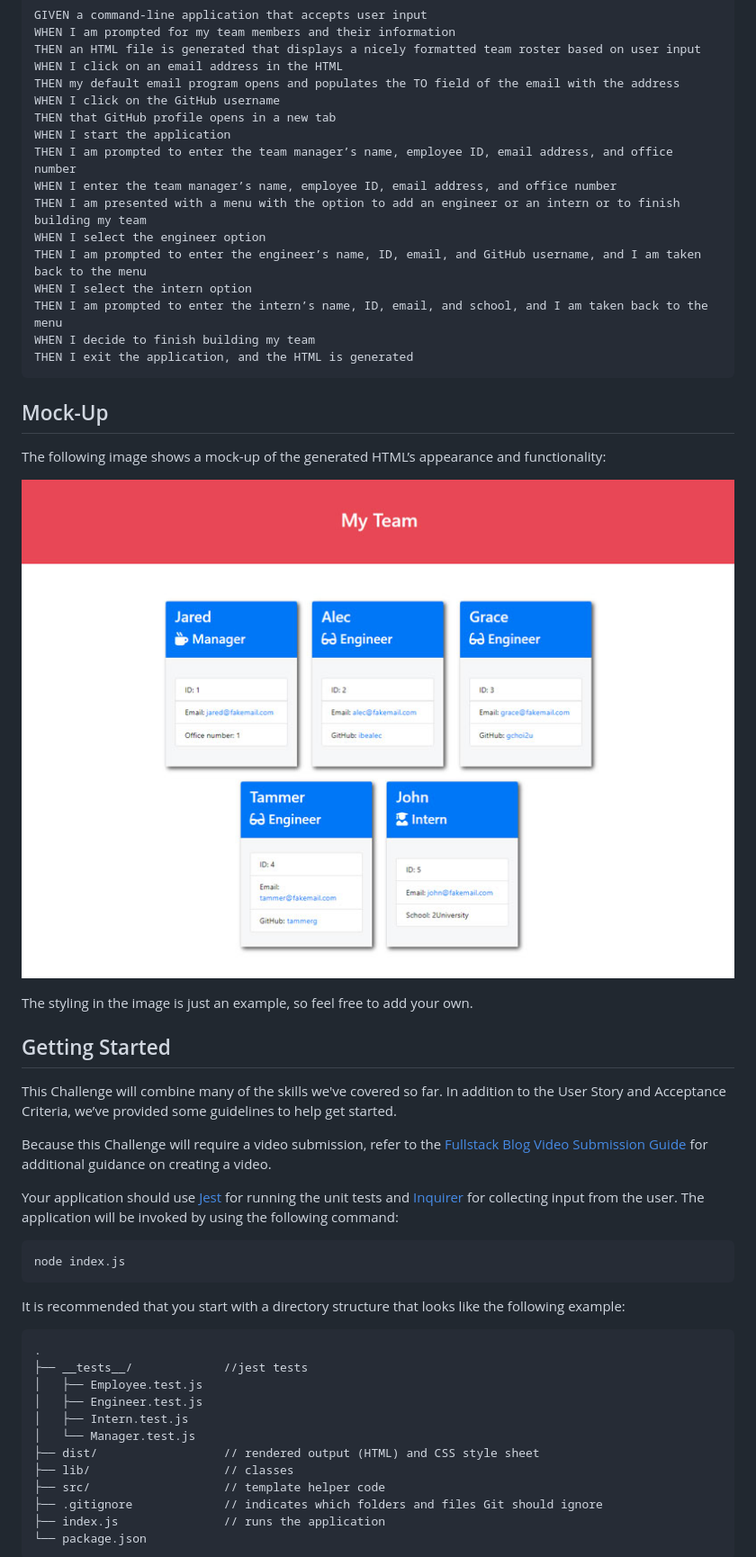
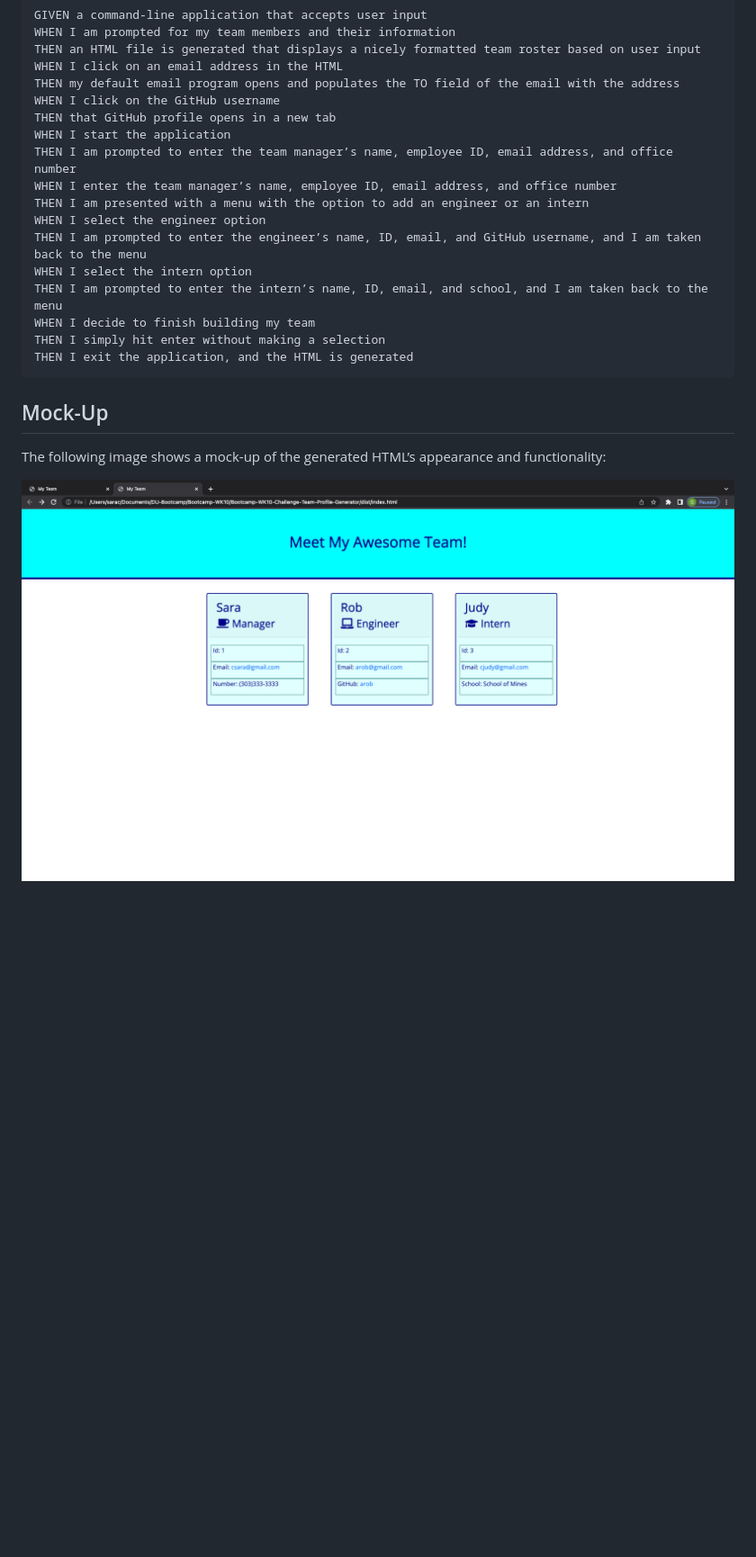
Before and after one commit to csara715/Bootcamp-WK10-Challenge-Team-Profile-Generator, a Markdown page: README.md, the part around the change printed below. Shown: that part at 90% size. Rendered like a GitHub page; pictures changed too: Assets/MyTeam.png (added); blank space fills up the shorter version.

````diff
--- a/README.md
+++ b/README.md
@@ -29,12 +21,13 @@ THEN that GitHub profile opens in a new tab
 WHEN I start the application
 THEN I am prompted to enter the team manager’s name, employee ID, email address, and office number
 WHEN I enter the team manager’s name, employee ID, email address, and office number
-THEN I am presented with a menu with the option to add an engineer or an intern or to finish building my team
+THEN I am presented with a menu with the option to add an engineer or an intern
 WHEN I select the engineer option
 THEN I am prompted to enter the engineer’s name, ID, email, and GitHub username, and I am taken back to the menu
 WHEN I select the intern option
 THEN I am prompted to enter the intern’s name, ID, email, and school, and I am taken back to the menu
 WHEN I decide to finish building my team
+THEN I simply hit enter without making a selection
 THEN I exit the application, and the HTML is generated
 ```
 
@@ -42,36 +35,5 @@ THEN I exit the application, and the HTML is generated
 
 The following image shows a mock-up of the generated HTML’s appearance and functionality:
 
-![HTML webpage titled “My Team” features five boxes listing employee names, titles, and other key info.](./Assets/10-object-oriented-programming-homework-demo.png)
+![HTML webpage titled “My Team” features three boxes listing employee names, titles, and other key info.](./Assets/MyTeam.png)
 
-The styling in the image is just an example, so feel free to add your own.
-
-## Getting Started
-
-This Challenge will combine many of the skills we've covered so far. In addition to the User Story and Acceptance Criteria, we’ve provided some guidelines to help get started.
-
-Because this Challenge will require a video submission, refer to the [Fullstack Blog Video Submission Guide](https://coding-boot-camp.github.io/full-stack/computer-literacy/video-submission-guide) for additional guidance on creating a video.
-
-Your application should use [Jest](https://www.npmjs.com/package/jest) for running the unit tests and [Inquirer](https://www.npmjs.com/package/inquirer/v/8.2.4) for collecting input from the user. The application will be invoked by using the following command:
-
-```bash
-node index.js
-```
-
-It is recommended that you start with a directory structure that looks like the following example:
-
-```md
-.
-├── __tests__/             //jest tests
-│   ├── Employee.test.js
-│   ├── Engineer.test.js
-│   ├── Intern.test.js
-│   └── Manager.test.js
-├── dist/                  // rendered output (HTML) and CSS style sheet
-├── lib/                   // classes
-├── src/                   // template helper code
-├── .gitignore             // indicates which folders and files Git should ignore
-├── index.js               // runs the application
-└── package.json
-```
-
````
Also changed, not shown: other parts of README.md (+2 -121 lines), 4 other files.
